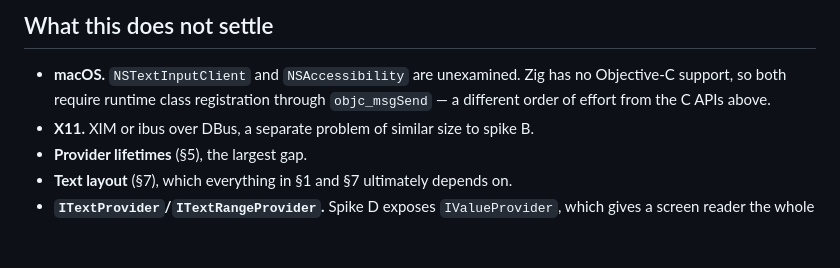
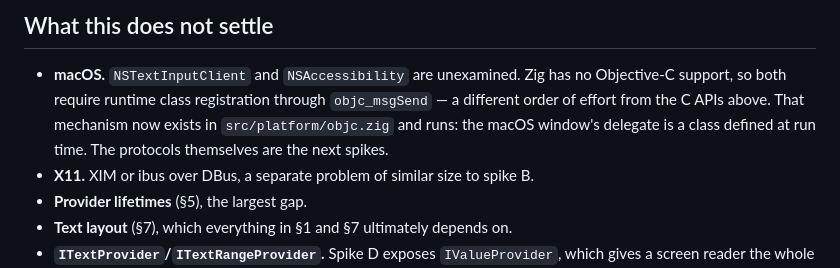
Before and after one commit to hivepaas/zig-uikit, a Markdown page: docs/text-and-accessibility.md, the part around the change. Drawn GitHub-style; blank space fills up the shorter version.

```diff
--- a/docs/text-and-accessibility.md
+++ b/docs/text-and-accessibility.md
@@ -226,7 +226,10 @@ on Windows.
 
 - **macOS.** `NSTextInputClient` and `NSAccessibility` are unexamined. Zig has no
   Objective-C support, so both require runtime class registration through
-  `objc_msgSend` — a different order of effort from the C APIs above.
+  `objc_msgSend` — a different order of effort from the C APIs above. That
+  mechanism now exists in `src/platform/objc.zig` and runs: the macOS window's
+  delegate is a class defined at run time. The protocols themselves are the
+  next spikes.
 - **X11.** XIM or ibus over DBus, a separate problem of similar size to spike B.
 - **Provider lifetimes** (§5), the largest gap.
 - **Text layout** (§7), which everything in §1 and §7 ultimately depends on.
```
Also changed, not shown: README.md (+99 -3 lines), docs/demo-diff-metal.png (added), docs/demo-gpu-metal.png (added), docs/demo-window-macos.png (added), 11 other files.
